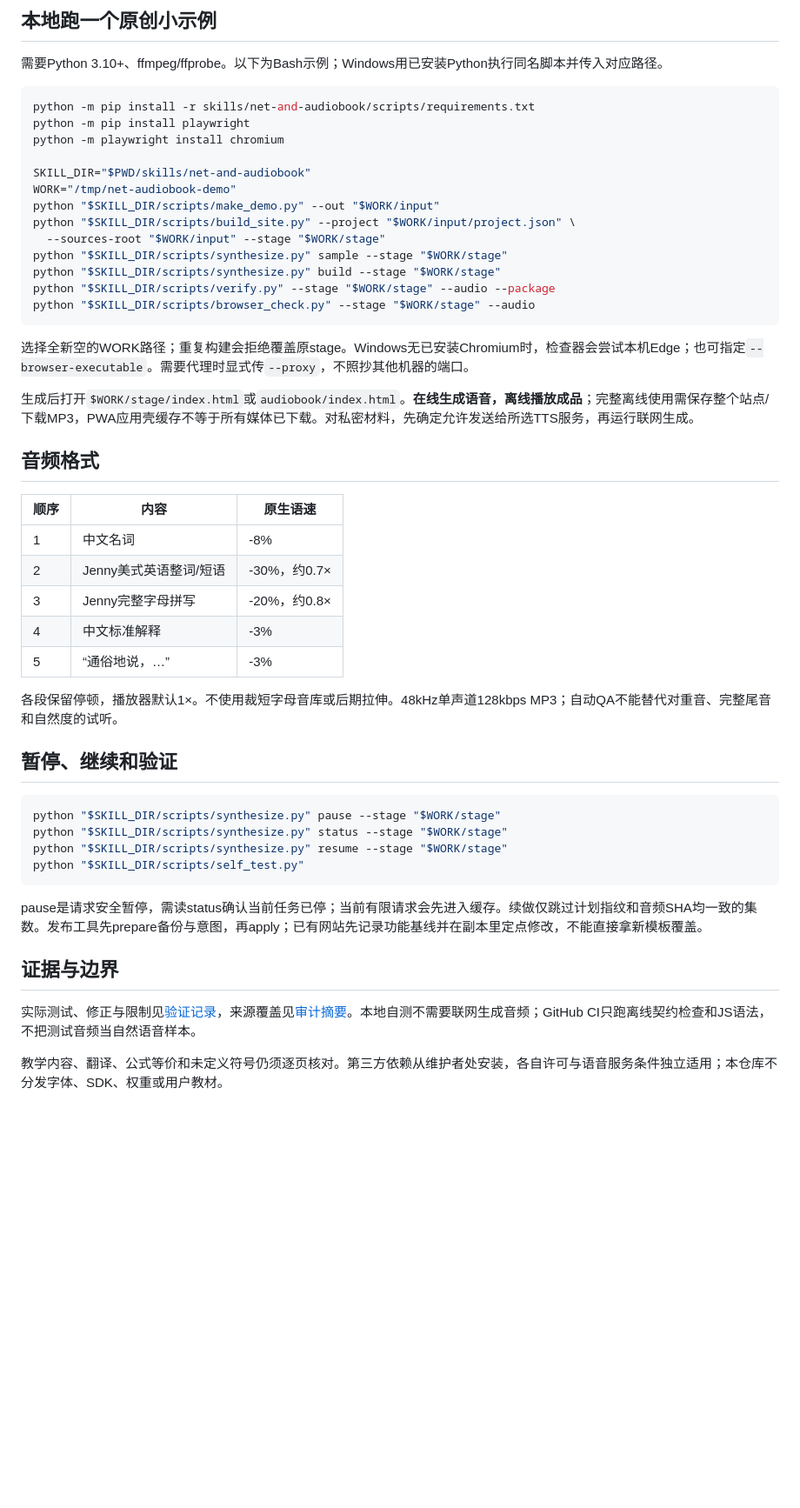
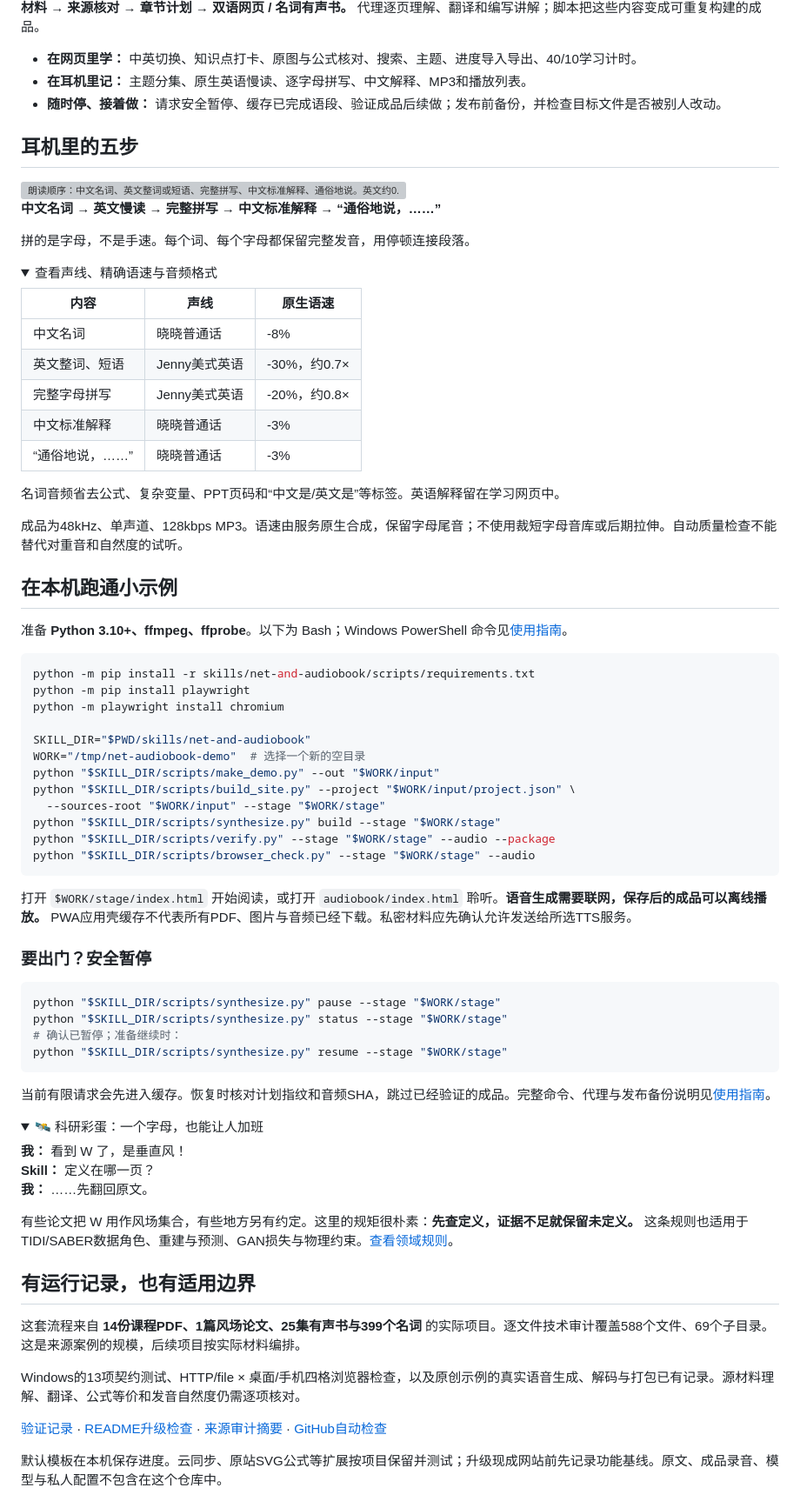
Before and after one commit to siyunhao2025-beep/net_and_audiobook, a Markdown page: README.md, the part around one of its changes. Shown at 87% size. Drawn GitHub-style; folded sections open; blank space fills up the shorter version; grey boxes are pictures that could not be loaded.

````diff
--- a/README.md
+++ b/README.md
@@ -28,7 +56,40 @@
 
-## 本地跑一个原创小示例
+**材料 → 来源核对 → 章节计划 → 双语网页 / 名词有声书。** 代理逐页理解、翻译和编写讲解；脚本把这些内容变成可重复构建的成品。
 
-需要Python 3.10+、ffmpeg/ffprobe。以下为Bash示例；Windows用已安装Python执行同名脚本并传入对应路径。
+- **在网页里学：** 中英切换、知识点打卡、原图与公式核对、搜索、主题、进度导入导出、40/10学习计时。
+- **在耳机里记：** 主题分集、原生英语慢读、逐字母拼写、中文解释、MP3和播放列表。
+- **随时停、接着做：** 请求安全暂停、缓存已完成语段、验证成品后续做；发布前备份，并检查目标文件是否被别人改动。
+
+<a id="listen"></a>
+## 耳机里的五步
+
+<img src="assets/readme/listening.svg" width="100%" alt="朗读顺序：中文名词、英文整词或短语、完整拼写、中文标准解释、通俗地说。英文约0.7倍速，拼写约0.8倍速。">
+
+**中文名词 → 英文慢读 → 完整拼写 → 中文标准解释 → “通俗地说，……”**
+
+拼的是字母，不是手速。每个词、每个字母都保留完整发音，用停顿连接段落。
+
+<details>
+<summary>查看声线、精确语速与音频格式</summary>
+
+| 内容 | 声线 | 原生语速 |
+|---|---|---|
+| 中文名词 | 晓晓普通话 | -8% |
+| 英文整词、短语 | Jenny美式英语 | -30%，约0.7× |
+| 完整字母拼写 | Jenny美式英语 | -20%，约0.8× |
+| 中文标准解释 | 晓晓普通话 | -3% |
+| “通俗地说，……” | 晓晓普通话 | -3% |
+
+名词音频省去公式、复杂变量、PPT页码和“中文是/英文是”等标签。英语解释留在学习网页中。
+
+成品为48kHz、单声道、128kbps MP3。语速由服务原生合成，保留字母尾音；不使用裁短字母音库或后期拉伸。自动质量检查不能替代对重音和自然度的试听。
+
+</details>
+
+<a id="local"></a>
+## 在本机跑通小示例
+
+准备 **Python 3.10+、ffmpeg、ffprobe**。以下为 Bash；Windows PowerShell 命令见[使用指南](docs/USAGE.md#windows-powershell)。
 
 ```bash
 python -m pip install -r skills/net-and-audiobook/scripts/requirements.txt
@@ -36,45 +97,47 @@ python -m pip install playwright
 python -m playwright install chromium
 
 SKILL_DIR="$PWD/skills/net-and-audiobook"
-WORK="/tmp/net-audiobook-demo"
+WORK="/tmp/net-audiobook-demo"  # 选择一个新的空目录
 python "$SKILL_DIR/scripts/make_demo.py" --out "$WORK/input"
 python "$SKILL_DIR/scripts/build_site.py" --project "$WORK/input/project.json" \
   --sources-root "$WORK/input" --stage "$WORK/stage"
-python "$SKILL_DIR/scripts/synthesize.py" sample --stage "$WORK/stage"
 python "$SKILL_DIR/scripts/synthesize.py" build --stage "$WORK/stage"
 python "$SKILL_DIR/scripts/verify.py" --stage "$WORK/stage" --audio --package
 python "$SKILL_DIR/scripts/browser_check.py" --stage "$WORK/stage" --audio
 ```
 
-选择全新空的WORK路径；重复构建会拒绝覆盖原stage。Windows无已安装Chromium时，检查器会尝试本机Edge；也可指定`--browser-executable`。需要代理时显式传`--proxy`，不照抄其他机器的端口。
+打开 `$WORK/stage/index.html` 开始阅读，或打开 `audiobook/index.html` 聆听。**语音生成需要联网，保存后的成品可以离线播放。** PWA应用壳缓存不代表所有PDF、图片与音频已经下载。私密材料应先确认允许发送给所选TTS服务。
 
-生成后打开`$WORK/stage/index.html`或`audiobook/index.html`。**在线生成语音，离线播放成品**；完整离线使用需保存整个站点/下载MP3，PWA应用壳缓存不等于所有媒体已下载。对私密材料，先确定允许发送给所选TTS服务，再运行联网生成。
-
-## 音频格式
-
-| 顺序 | 内容 | 原生语速 |
-|---|---|---|
-| 1 | 中文名词 | -8% |
-| 2 | Jenny美式英语整词/短语 | -30%，约0.7× |
-| 3 | Jenny完整字母拼写 | -20%，约0.8× |
-| 4 | 中文标准解释 | -3% |
-| 5 | “通俗地说，…” | -3% |
-
-各段保留停顿，播放器默认1×。不使用裁短字母音库或后期拉伸。48kHz单声道128kbps MP3；自动QA不能替代对重音、完整尾音和自然度的试听。
-
-## 暂停、继续和验证
+### 要出门？安全暂停
 
 ```bash
 python "$SKILL_DIR/scripts/synthesize.py" pause --stage "$WORK/stage"
 python "$SKILL_DIR/scripts/synthesize.py" status --stage "$WORK/stage"
+# 确认已暂停；准备继续时：
 python "$SKILL_DIR/scripts/synthesize.py" resume --stage "$WORK/stage"
-python "$SKILL_DIR/scripts/self_test.py"
 ```
 
-pause是请求安全暂停，需读status确认当前任务已停；当前有限请求会先进入缓存。续做仅跳过计划指纹和音频SHA均一致的集数。发布工具先prepare备份与意图，再apply；已有网站先记录功能基线并在副本里定点修改，不能直接拿新模板覆盖。
+当前有限请求会先进入缓存。恢复时核对计划指纹和音频SHA，跳过已经验证的成品。完整命令、代理与发布备份说明见[使用指南](docs/USAGE.md)。
 
-## 证据与边界
+<details>
+<summary>🛰️ 科研彩蛋：一个字母，也能让人加班</summary>
 
-实际测试、修正与限制见[验证记录](quality/VALIDATION.md)，来源覆盖见[审计摘要](quality/source-audit-summary.json)。本地自测不需要联网生成音频；GitHub CI只跑离线契约检查和JS语法，不把测试音频当自然语音样本。
+**我：** 看到 W 了，是垂直风！
+**Skill：** 定义在哪一页？
+**我：** ……先翻回原文。
 
-教学内容、翻译、公式等价和未定义符号仍须逐页核对。第三方依赖从维护者处安装，各自许可与语音服务条件独立适用；本仓库不分发字体、SDK、权重或用户教材。
+有些论文把 W 用作风场集合，有些地方另有约定。这里的规矩很朴素：**先查定义，证据不足就保留未定义。** 这条规则也适用于TIDI/SABER数据角色、重建与预测、GAN损失与物理约束。[查看领域规则](skills/net-and-audiobook/references/space-weather.md)。
+
+</details>
+
+<a id="evidence"></a>
+## 有运行记录，也有适用边界
+
+这套流程来自 **14份课程PDF、1篇风场论文、25集有声书与399个名词** 的实际项目。逐文件技术审计覆盖588个文件、69个子目录。这是来源案例的规模，后续项目按实际材料编排。
+
+Windows的13项契约测试、HTTP/file × 桌面/手机四格浏览器检查，以及原创示例的真实语音生成、解码与打包已有记录。源材料理解、翻译、公式等价和发音自然度仍需逐项核对。
+
+[验证记录](quality/VALIDATION.md) · [README升级检查](quality/README_REFRESH.md) · [来源审计摘要](quality/source-audit-summary.json) · [GitHub自动检查](https://github.com/siyunhao2025-beep/net_and_audiobook/actions)
+
+默认模板在本机保存进度。云同步、原站SVG公式等扩展按项目保留并测试；升级现成网站前先记录功能基线。原文、成品录音、模型与私人配置不包含在这个仓库中。
+
````
Also changed, not shown: other parts of README.md (+54 -17 lines), docs/README_DESIGN.md (added, +49 -0 lines), docs/USAGE.md (added, +82 -0 lines), quality/README_REFRESH.md (added, +33 -0 lines), quality/VALIDATION.md (+2 -0 lines), assets/readme/audiobook-preview.png (added), assets/readme/learning-preview.png (added), 11 other files.
